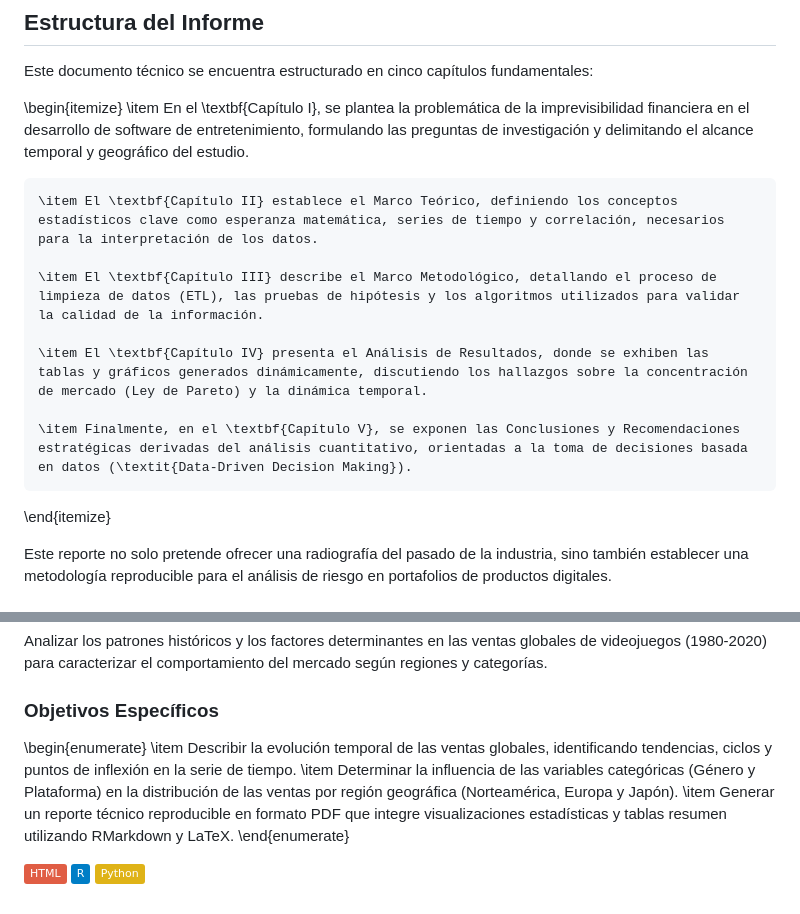
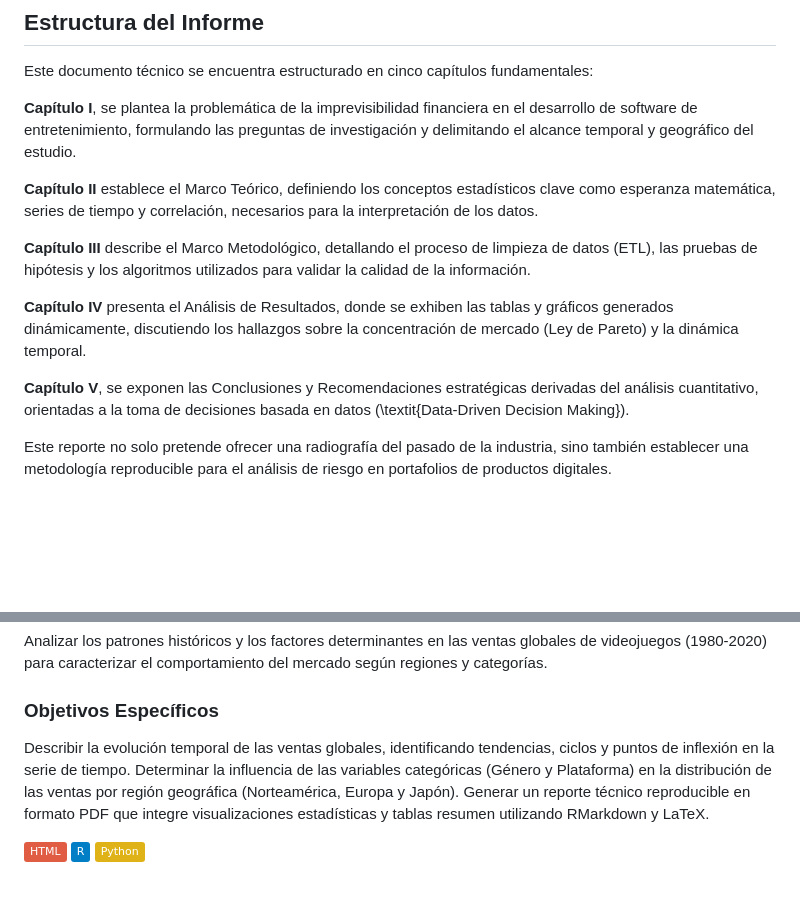
Before and after one commit to Olivertc24/Videogame_sales, a Markdown page: README.md, 2 parts joined by grey strips. GitHub-like rendering; badges without logos; blank space fills up the shorter version.

Commit message:
Refactor README structure and formatting

```diff
--- a/README.md
+++ b/README.md
@@ -10,17 +10,16 @@ El presente trabajo de investigación tiene como propósito realizar un análisi
 
 Este documento técnico se encuentra estructurado en cinco capítulos fundamentales:
 
-\begin{itemize}
-    \item En el \textbf{Capítulo I}, se plantea la problemática de la imprevisibilidad financiera en el desarrollo de software de entretenimiento, formulando las preguntas de investigación y delimitando el alcance temporal y geográfico del estudio.
+**Capítulo I**, se plantea la problemática de la imprevisibilidad financiera en el desarrollo de software de entretenimiento, formulando las preguntas de investigación y delimitando el alcance temporal y geográfico del estudio.
 
-    \item El \textbf{Capítulo II} establece el Marco Teórico, definiendo los conceptos estadísticos clave como esperanza matemática, series de tiempo y correlación, necesarios para la interpretación de los datos.
+**Capítulo II** establece el Marco Teórico, definiendo los conceptos estadísticos clave como esperanza matemática, series de tiempo y correlación, necesarios para la interpretación de los datos.
 
-    \item El \textbf{Capítulo III} describe el Marco Metodológico, detallando el proceso de limpieza de datos (ETL), las pruebas de hipótesis y los algoritmos utilizados para validar la calidad de la información.
+**Capítulo III** describe el Marco Metodológico, detallando el proceso de limpieza de datos (ETL), las pruebas de hipótesis y los algoritmos utilizados para validar la calidad de la información.
 
-    \item El \textbf{Capítulo IV} presenta el Análisis de Resultados, donde se exhiben las tablas y gráficos generados dinámicamente, discutiendo los hallazgos sobre la concentración de mercado (Ley de Pareto) y la dinámica temporal.
+**Capítulo IV** presenta el Análisis de Resultados, donde se exhiben las tablas y gráficos generados dinámicamente, discutiendo los hallazgos sobre la concentración de mercado (Ley de Pareto) y la dinámica temporal.
 
-    \item Finalmente, en el \textbf{Capítulo V}, se exponen las Conclusiones y Recomendaciones estratégicas derivadas del análisis cuantitativo, orientadas a la toma de decisiones basada en datos (\textit{Data-Driven Decision Making}).
-\end{itemize}
+**Capítulo V**, se exponen las Conclusiones y Recomendaciones estratégicas derivadas del análisis cuantitativo, orientadas a la toma de decisiones basada en datos (\textit{Data-Driven Decision Making}).
+
 
 Este reporte no solo pretende ofrecer una radiografía del pasado de la industria, sino también establecer una metodología reproducible para el análisis de riesgo en portafolios de productos digitales.
 
@@ -55,10 +54,9 @@ Analizar los patrones históricos y los factores determinantes en las ventas glo
 
 ### Objetivos Específicos
 
-\begin{enumerate}
-  \item Describir la evolución temporal de las ventas globales, identificando tendencias, ciclos y puntos de inflexión en la serie de tiempo.
-  \item Determinar la influencia de las variables categóricas (Género y Plataforma) en la distribución de las ventas por región geográfica (Norteamérica, Europa y Japón).
-  \item Generar un reporte técnico reproducible en formato PDF que integre visualizaciones estadísticas y tablas resumen utilizando RMarkdown y LaTeX.
-\end{enumerate}
+
+  Describir la evolución temporal de las ventas globales, identificando tendencias, ciclos y puntos de inflexión en la serie de tiempo.
+  Determinar la influencia de las variables categóricas (Género y Plataforma) en la distribución de las ventas por región geográfica (Norteamérica, Europa y Japón).
+  Generar un reporte técnico reproducible en formato PDF que integre visualizaciones estadísticas y tablas resumen utilizando RMarkdown y LaTeX.
 
 ![Static Badge](https://img.shields.io/badge/HTML-red) ![Static Badge](https://img.shields.io/badge/R-blue) ![Static Badge](https://img.shields.io/badge/Python-yellow)
```
